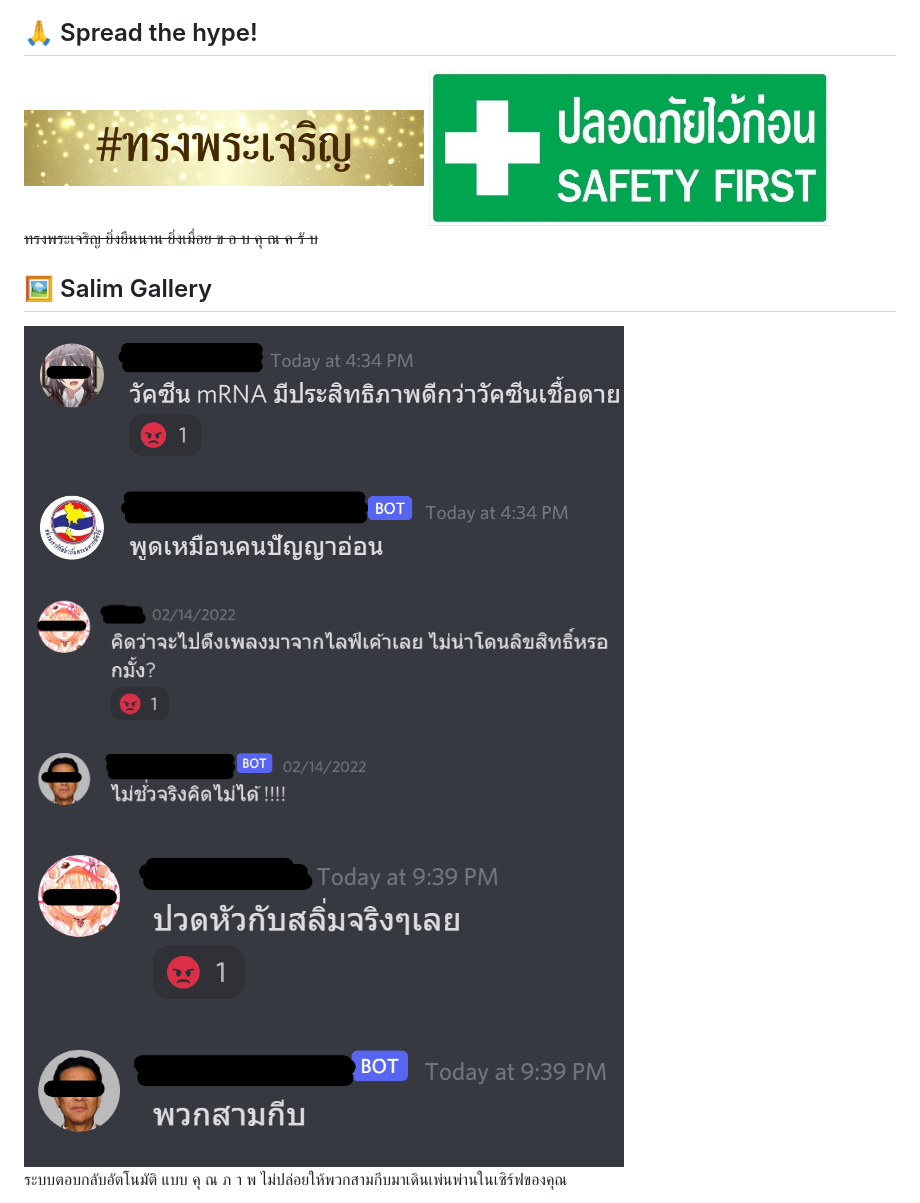
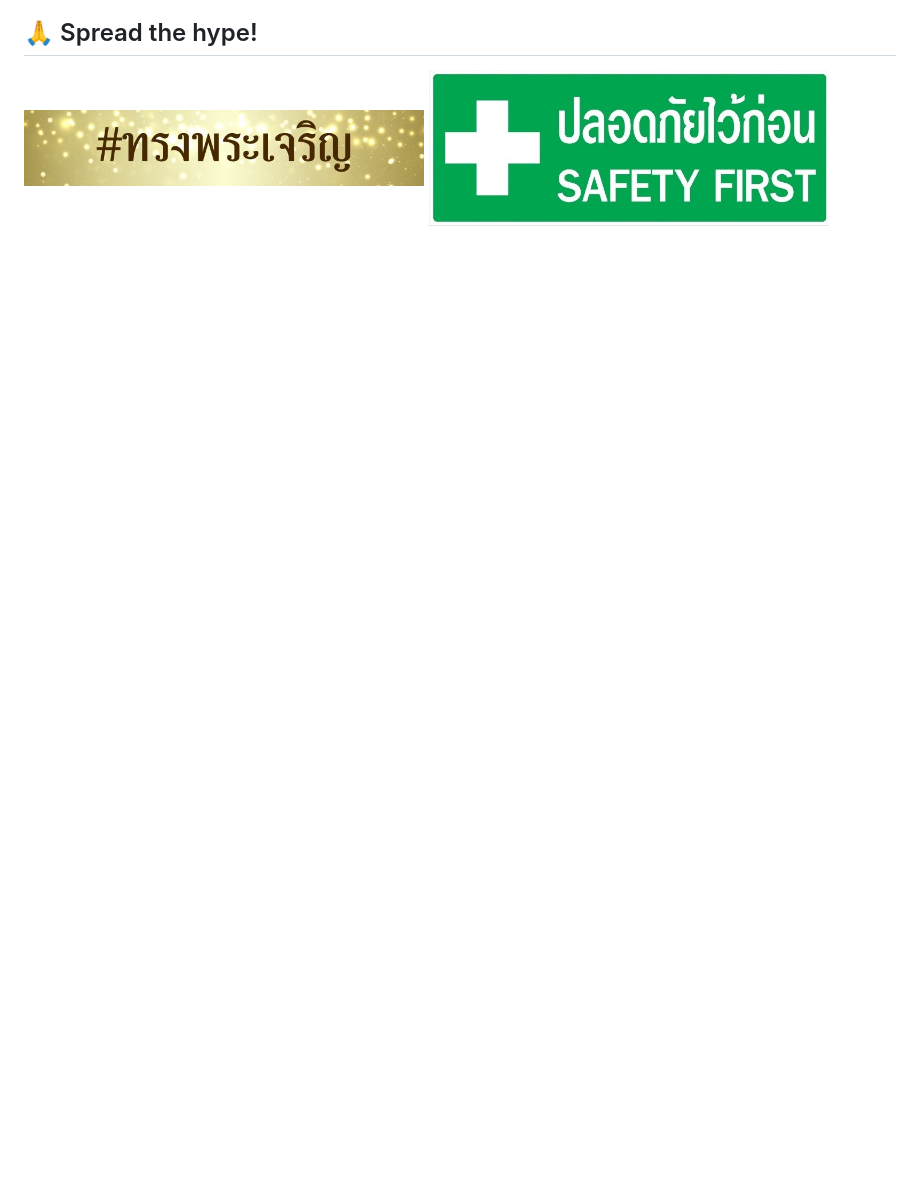
Before and after one commit to leomotors/salim-bot, a Markdown page: README.md, the part around the change printed below. Drawn GitHub-style; pictures changed too: images/salim-bot-1.png (deleted); blank space fills up the shorter version.

Commit message:
[Release] Bug Fix, Add Quiz, Update Readme

```diff
--- a/README.md
+++ b/README.md
@@ -103,13 +90,3 @@ See [s-bot-framework](https://github.com/Leomotors/s-bot-framework) which is com
 <img src="./images/long-live-hm-queen.jpg" alt="#ทรงพระเจริญ" width=400px>
 
 <img src="./images/SAFETY_FIRST.jpg" alt="ปลอดภัยไว้ก่อน" width=400px>
-
-~~ทรงพระเจริญ ยิ่งยืนนาน ยิ่งเมื่อย ข อ บ คุ ณ ค รั บ~~
-
-## 🖼️ Salim Gallery
-
-<img src="./images/salim-bot-0.png" width=600px>
-<img src="./images/salim-bot-1.png" width=600px>
-<img src="./images/salim-bot-2.png" width=600px>
-
-ระบบตอบกลับอัตโนมัติ แบบ คุ ณ ภ า พ ไม่ปล่อยให้พวกสามกีบมาเดินเพ่นพ่านในเซิร์ฟของคุณ
```
Also changed, not shown: other parts of README.md (+38 -51 lines), CHANGELOG.md (+4 -0 lines), images/djsalima.png (added), images/fb.png (added), images/quiz.png (added), 4 other files.
